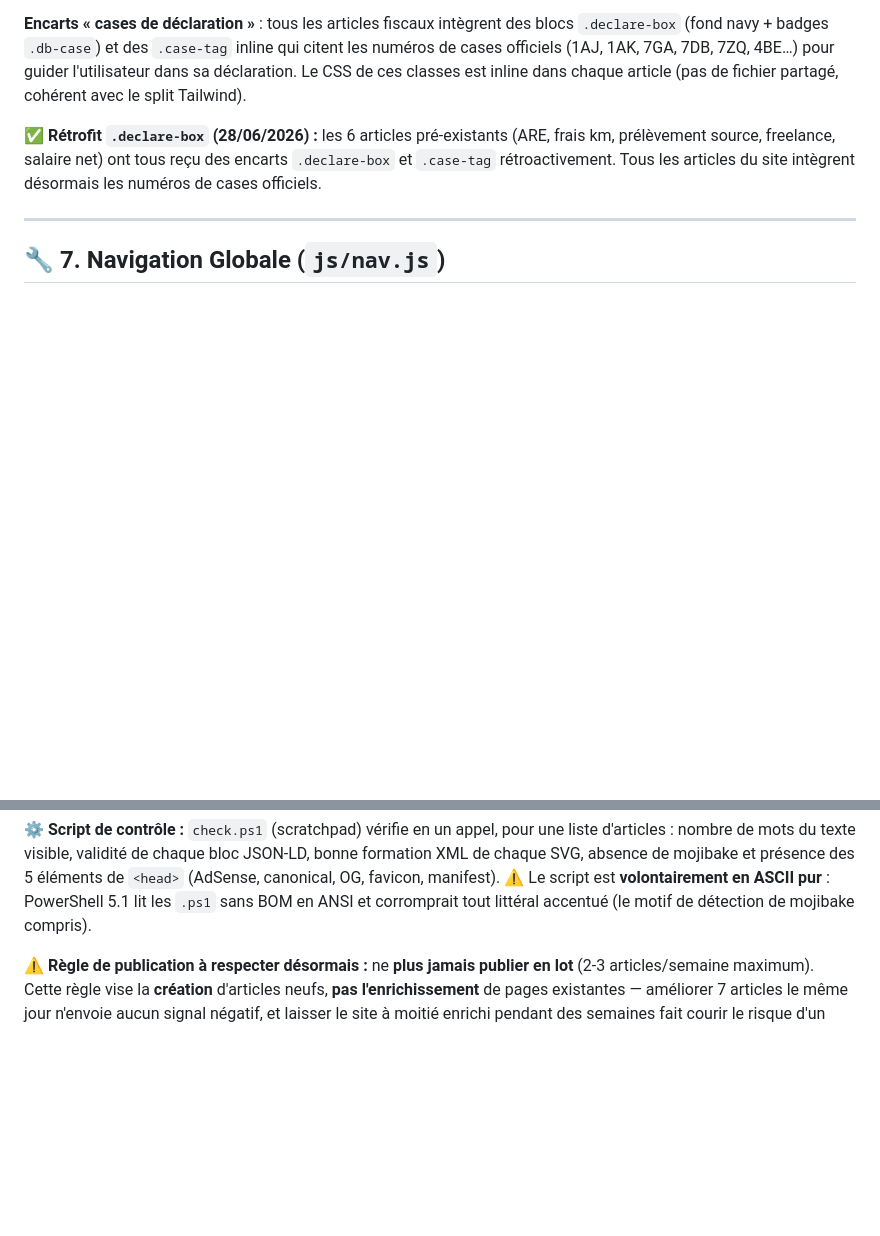
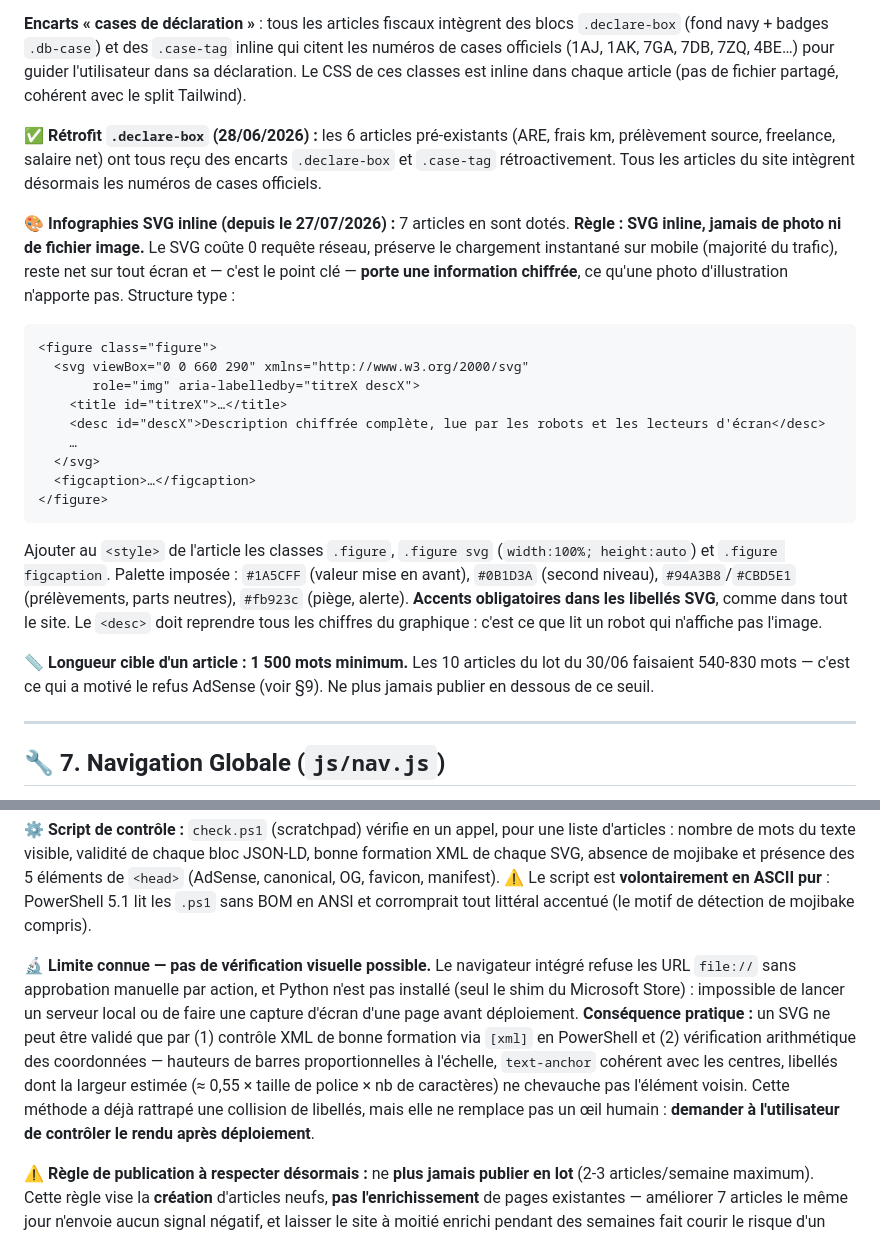
Before and after one commit to Remi59210/simulateur-salaire, a Markdown page: CLAUDE.md, 2 parts joined by grey strips. Drawn GitHub-style; blank space fills up the shorter version.

Commit message:
CLAUDE.md : convention infographies SVG en section 6 + limites de verification
- Convention SVG inline documentee la ou se trouvent les regles de
  redaction des articles (section 6), et plus seulement dans la section
  AdSense : structure figure/viewBox/title/desc, palette imposee,
  accents obligatoires, desc reprenant tous les chiffres.
- Longueur cible d'un article portee explicitement a 1500 mots minimum.
- Limite connue documentee : pas de rendu visuel verifiable en local
  (file:// bloque, pas de Python), d'ou la methode de controle par
  validation XML + verification arithmetique des coordonnees, et la
  necessite de faire relire le rendu par l'utilisateur.

````diff
--- a/CLAUDE.md
+++ b/CLAUDE.md
@@ -154,6 +154,24 @@ Gérés via `js/articles.js` (tableau statique) + `articles.html` (listing avec
 
 **✅ Rétrofit `.declare-box` (28/06/2026) :** les 6 articles pré-existants (ARE, frais km, prélèvement source, freelance, salaire net) ont tous reçu des encarts `.declare-box` et `.case-tag` rétroactivement. Tous les articles du site intègrent désormais les numéros de cases officiels.
 
+**🎨 Infographies SVG inline (depuis le 27/07/2026) :** 7 articles en sont dotés. **Règle : SVG inline, jamais de photo ni de fichier image.** Le SVG coûte 0 requête réseau, préserve le chargement instantané sur mobile (majorité du trafic), reste net sur tout écran et — c'est le point clé — **porte une information chiffrée**, ce qu'une photo d'illustration n'apporte pas. Structure type :
+
+```html
+<figure class="figure">
+  <svg viewBox="0 0 660 290" xmlns="http://www.w3.org/2000/svg"
+       role="img" aria-labelledby="titreX descX">
+    <title id="titreX">…</title>
+    <desc id="descX">Description chiffrée complète, lue par les robots et les lecteurs d'écran</desc>
+    …
+  </svg>
+  <figcaption>…</figcaption>
+</figure>
+```
+
+Ajouter au `<style>` de l'article les classes `.figure`, `.figure svg` (`width:100%; height:auto`) et `.figure figcaption`. Palette imposée : `#1A5CFF` (valeur mise en avant), `#0B1D3A` (second niveau), `#94A3B8`/`#CBD5E1` (prélèvements, parts neutres), `#fb923c` (piège, alerte). **Accents obligatoires dans les libellés SVG**, comme dans tout le site. Le `<desc>` doit reprendre tous les chiffres du graphique : c'est ce que lit un robot qui n'affiche pas l'image.
+
+**📏 Longueur cible d'un article : 1 500 mots minimum.** Les 10 articles du lot du 30/06 faisaient 540-830 mots — c'est ce qui a motivé le refus AdSense (voir §9). Ne plus jamais publier en dessous de ce seuil.
+
 ---
 
 ## 🔧 7. Navigation Globale (`js/nav.js`)
@@ -232,6 +250,8 @@ Les deux outils fiscaux intègrent les barèmes directement en JS. Valeurs à r
 **🔍 Vérifier les chiffres avant publication.** Plusieurs valeurs « connues » se sont révélées périmées lors de cette passe — voir §8. Toujours confirmer à la source les coefficients et plafonds avant de les écrire ; c'est précisément l'actualité des chiffres qui différencie le site des pages concurrentes.
 
 **⚙️ Script de contrôle :** `check.ps1` (scratchpad) vérifie en un appel, pour une liste d'articles : nombre de mots du texte visible, validité de chaque bloc JSON-LD, bonne formation XML de chaque SVG, absence de mojibake et présence des 5 éléments de `<head>` (AdSense, canonical, OG, favicon, manifest). ⚠️ Le script est **volontairement en ASCII pur** : PowerShell 5.1 lit les `.ps1` sans BOM en ANSI et corromprait tout littéral accentué (le motif de détection de mojibake compris).
+
+**🔬 Limite connue — pas de vérification visuelle possible.** Le navigateur intégré refuse les URL `file://` sans approbation manuelle par action, et Python n'est pas installé (seul le shim du Microsoft Store) : impossible de lancer un serveur local ou de faire une capture d'écran d'une page avant déploiement. **Conséquence pratique :** un SVG ne peut être validé que par (1) contrôle XML de bonne formation via `[xml]` en PowerShell et (2) vérification arithmétique des coordonnées — hauteurs de barres proportionnelles à l'échelle, `text-anchor` cohérent avec les centres, libellés dont la largeur estimée (≈ 0,55 × taille de police × nb de caractères) ne chevauche pas l'élément voisin. Cette méthode a déjà rattrapé une collision de libellés, mais elle ne remplace pas un œil humain : **demander à l'utilisateur de contrôler le rendu après déploiement**.
 
 **⚠️ Règle de publication à respecter désormais :** ne **plus jamais publier en lot** (2-3 articles/semaine maximum). Cette règle vise la **création** d'articles neufs, **pas l'enrichissement** de pages existantes — améliorer 7 articles le même jour n'envoie aucun signal négatif, et laisser le site à moitié enrichi pendant des semaines fait courir le risque d'un nouveau refus. Privilégier l'approfondissement à la création.
 
````
